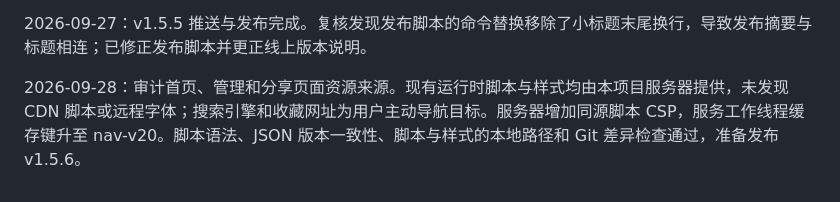
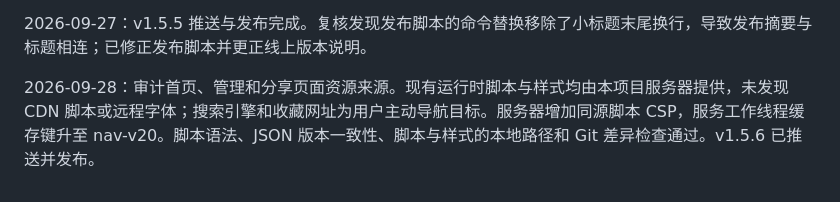
Before and after one commit to mh567/nav-sylph, a Markdown page: progress.md, the part around the change. Drawn GitHub-style.

Commit message:
docs: record local script policy release

```diff
--- a/progress.md
+++ b/progress.md
@@ -40,4 +40,4 @@
 
 2026-09-27：v1.5.5 推送与发布完成。复核发现发布脚本的命令替换移除了小标题末尾换行，导致发布摘要与标题相连；已修正发布脚本并更正线上版本说明。
 
-2026-09-28：审计首页、管理和分享页面资源来源。现有运行时脚本与样式均由本项目服务器提供，未发现 CDN 脚本或远程字体；搜索引擎和收藏网址为用户主动导航目标。服务器增加同源脚本 CSP，服务工作线程缓存键升至 nav-v20。脚本语法、JSON 版本一致性、脚本与样式的本地路径和 Git 差异检查通过，准备发布 v1.5.6。
+2026-09-28：审计首页、管理和分享页面资源来源。现有运行时脚本与样式均由本项目服务器提供，未发现 CDN 脚本或远程字体；搜索引擎和收藏网址为用户主动导航目标。服务器增加同源脚本 CSP，服务工作线程缓存键升至 nav-v20。脚本语法、JSON 版本一致性、脚本与样式的本地路径和 Git 差异检查通过。v1.5.6 已推送并发布。
```
